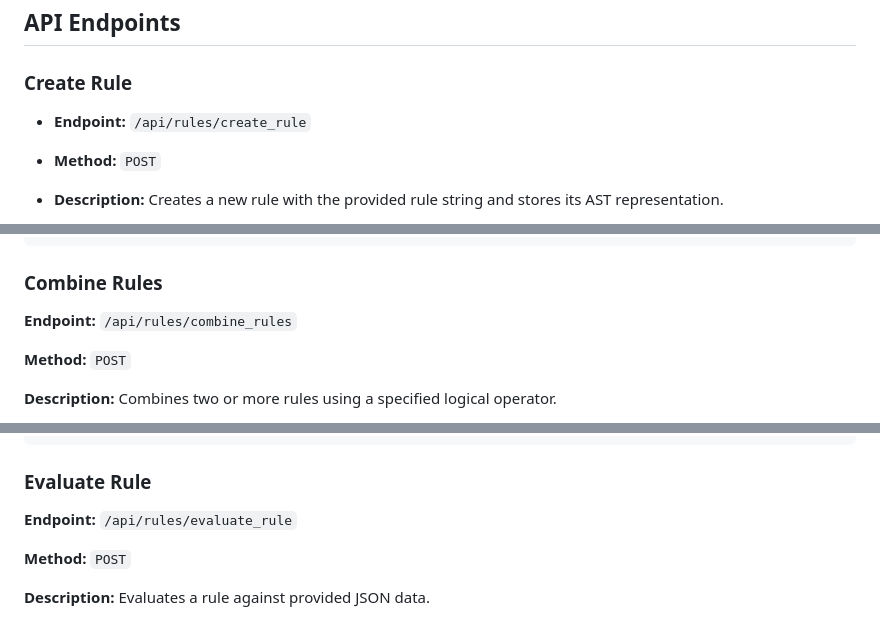
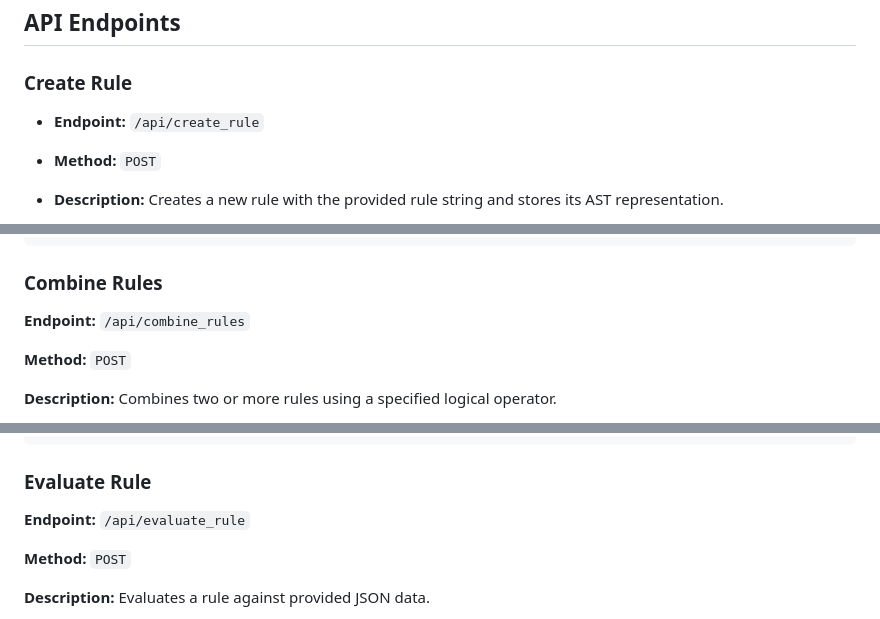
Before and after one commit to Harshit-65/Rule-Engine-with-AST, a Markdown page: README.md, 3 parts joined by grey strips. Rendered like a GitHub page.

```diff
--- a/README.md
+++ b/README.md
@@ -94,7 +94,7 @@ The server will start on http://localhost:3000.
 
 ### Create Rule
 
-- **Endpoint:** `/api/rules/create_rule`
+- **Endpoint:** `/api/create_rule`
 - **Method:** `POST`
 - **Description:** Creates a new rule with the provided rule string and stores its AST representation.
 - **Request Body:**
@@ -119,7 +119,7 @@ The server will start on http://localhost:3000.
 
 ### Combine Rules
 
-**Endpoint:** `/api/rules/combine_rules`
+**Endpoint:** `/api/combine_rules`
 
 **Method:** `POST`
 
@@ -143,7 +143,7 @@ The server will start on http://localhost:3000.
 
 ### Evaluate Rule
 
-**Endpoint:** `/api/rules/evaluate_rule`
+**Endpoint:** `/api/evaluate_rule`
 
 **Method:** `POST`
 
```
